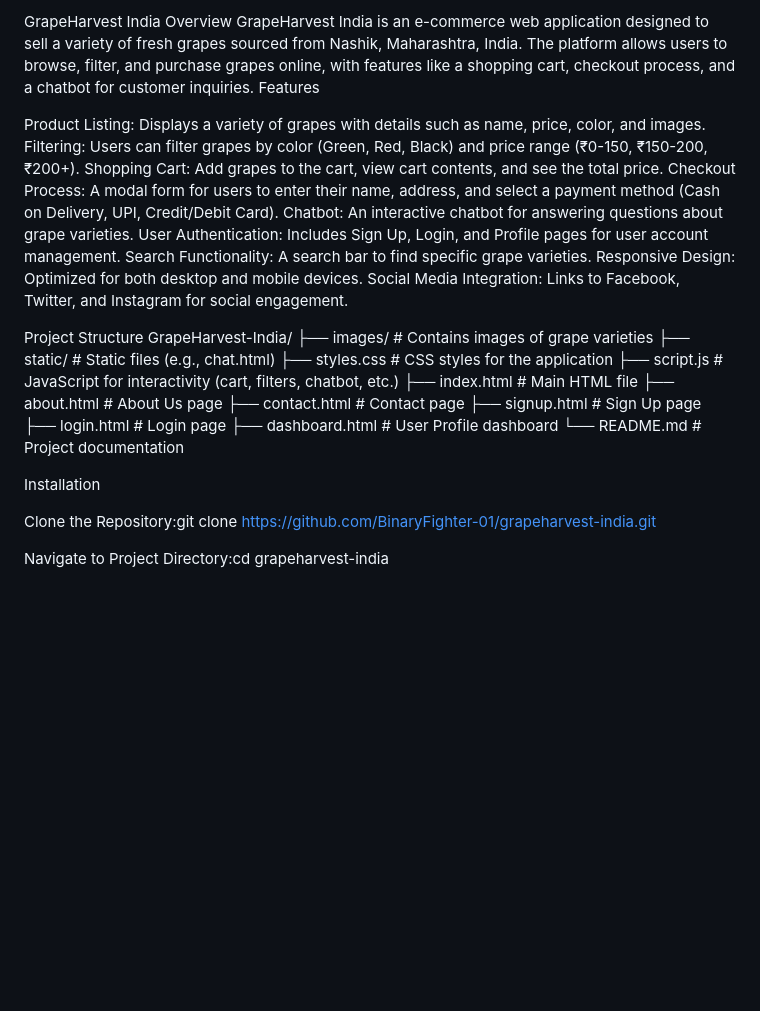
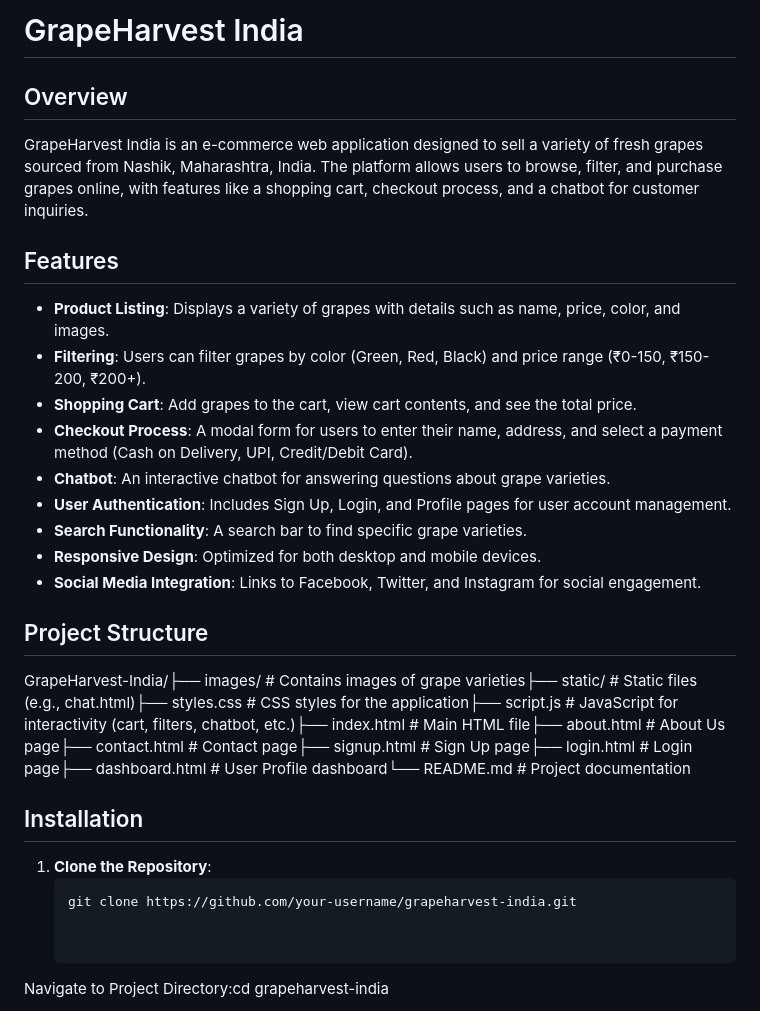
Before and after one commit to BinaryFighter-01/GrapeHarvestIndia.github.io, a Markdown page: README.md, the part around the change printed below. GitHub-like rendering; blank space fills up the shorter version.

````diff
--- a/README.md
+++ b/README.md
@@ -1,35 +1,27 @@
-GrapeHarvest India
-Overview
+# GrapeHarvest India
+
+## Overview
 GrapeHarvest India is an e-commerce web application designed to sell a variety of fresh grapes sourced from Nashik, Maharashtra, India. The platform allows users to browse, filter, and purchase grapes online, with features like a shopping cart, checkout process, and a chatbot for customer inquiries.
-Features
 
-Product Listing: Displays a variety of grapes with details such as name, price, color, and images.
-Filtering: Users can filter grapes by color (Green, Red, Black) and price range (₹0-150, ₹150-200, ₹200+).
-Shopping Cart: Add grapes to the cart, view cart contents, and see the total price.
-Checkout Process: A modal form for users to enter their name, address, and select a payment method (Cash on Delivery, UPI, Credit/Debit Card).
-Chatbot: An interactive chatbot for answering questions about grape varieties.
-User Authentication: Includes Sign Up, Login, and Profile pages for user account management.
-Search Functionality: A search bar to find specific grape varieties.
-Responsive Design: Optimized for both desktop and mobile devices.
-Social Media Integration: Links to Facebook, Twitter, and Instagram for social engagement.
+## Features
+- **Product Listing**: Displays a variety of grapes with details such as name, price, color, and images.
+- **Filtering**: Users can filter grapes by color (Green, Red, Black) and price range (₹0-150, ₹150-200, ₹200+).
+- **Shopping Cart**: Add grapes to the cart, view cart contents, and see the total price.
+- **Checkout Process**: A modal form for users to enter their name, address, and select a payment method (Cash on Delivery, UPI, Credit/Debit Card).
+- **Chatbot**: An interactive chatbot for answering questions about grape varieties.
+- **User Authentication**: Includes Sign Up, Login, and Profile pages for user account management.
+- **Search Functionality**: A search bar to find specific grape varieties.
+- **Responsive Design**: Optimized for both desktop and mobile devices.
+- **Social Media Integration**: Links to Facebook, Twitter, and Instagram for social engagement.
 
-Project Structure
-GrapeHarvest-India/
-├── images/                   # Contains images of grape varieties
-├── static/                   # Static files (e.g., chat.html)
-├── styles.css               # CSS styles for the application
-├── script.js                # JavaScript for interactivity (cart, filters, chatbot, etc.)
-├── index.html               # Main HTML file
-├── about.html               # About Us page
-├── contact.html             # Contact page
-├── signup.html              # Sign Up page
-├── login.html               # Login page
-├── dashboard.html           # User Profile dashboard
-└── README.md                # Project documentation
+## Project Structure
 
-Installation
+GrapeHarvest-India/├── images/                   # Contains images of grape varieties├── static/                   # Static files (e.g., chat.html)├── styles.css               # CSS styles for the application├── script.js                # JavaScript for interactivity (cart, filters, chatbot, etc.)├── index.html               # Main HTML file├── about.html               # About Us page├── contact.html             # Contact page├── signup.html              # Sign Up page├── login.html               # Login page├── dashboard.html           # User Profile dashboard└── README.md                # Project documentation
 
-Clone the Repository:git clone https://github.com/BinaryFighter-01/grapeharvest-india.git
+## Installation
+1. **Clone the Repository**:
+   ```bash
+   git clone https://github.com/your-username/grapeharvest-india.git
 
 
 Navigate to Project Directory:cd grapeharvest-india
````
Also changed, not shown: other parts of README.md (+1 -1 lines).
